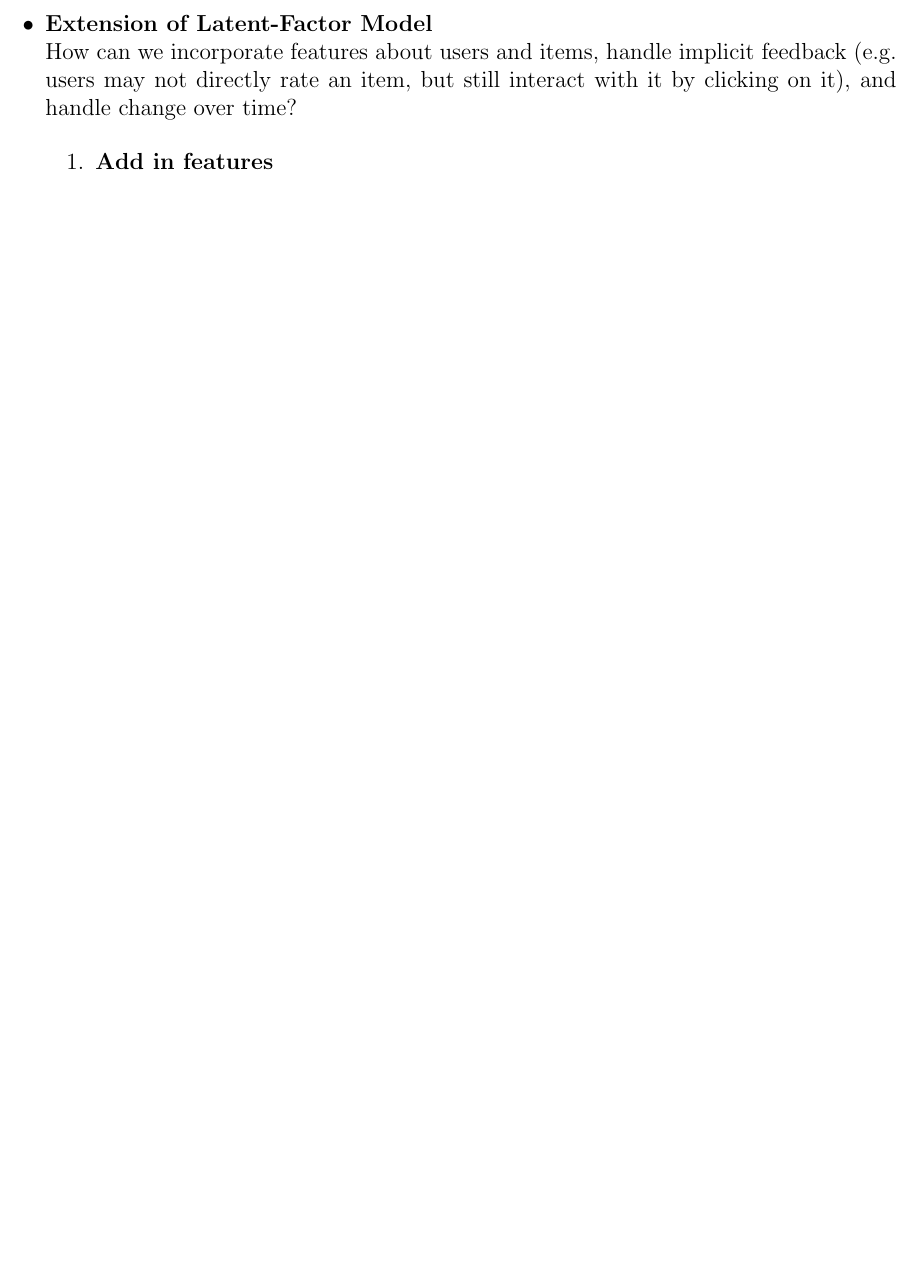
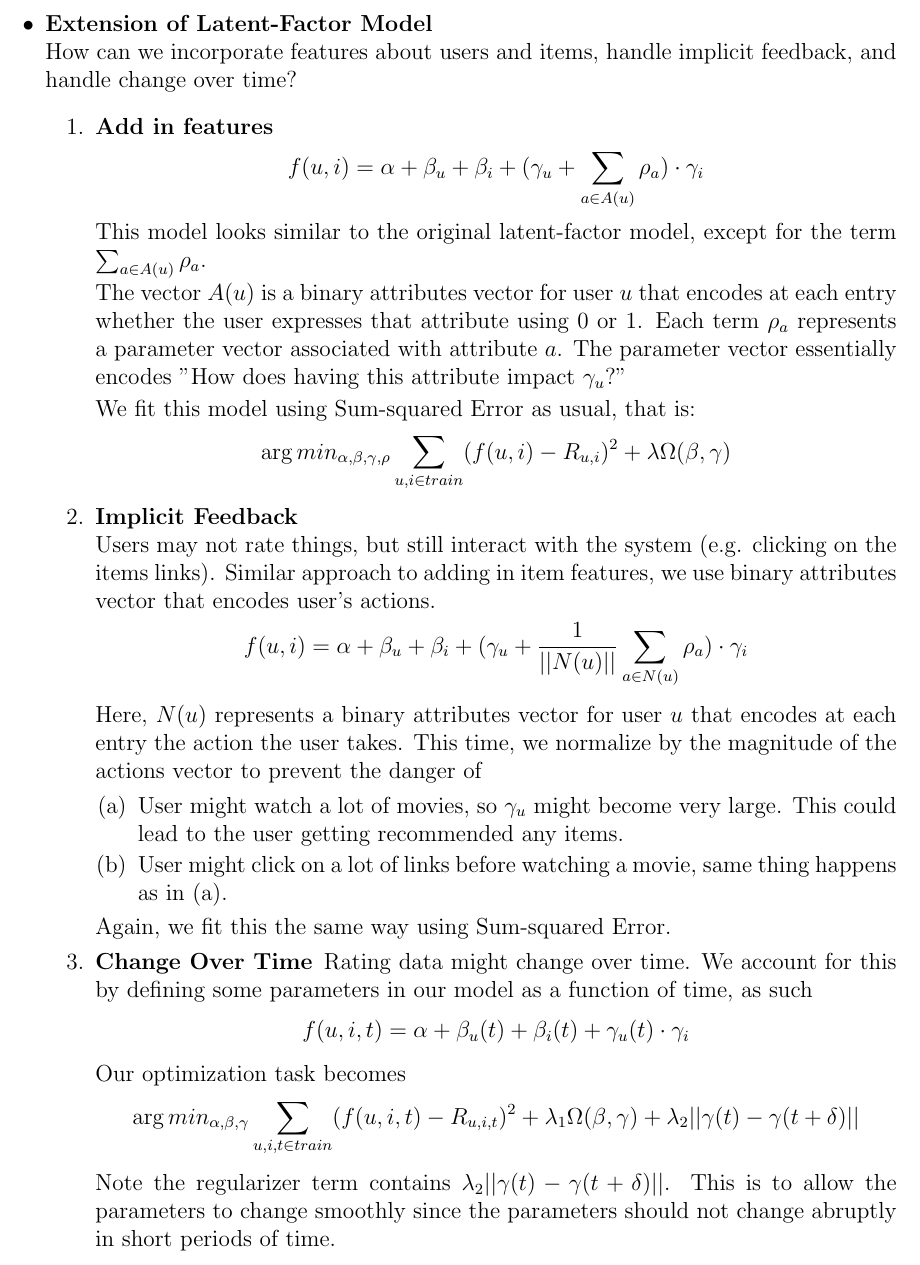
Before and after one commit to hnguyen0428/MLNotes, a LaTeX document (MachineLearning.tex): part of page 9 of 9, cut so that both start at the same text, the shorter picture padded with empty space. Compiled offline with pdfLaTeX.

Commit message:
extension of latent factor model

```diff
--- a/MachineLearning.tex
+++ b/MachineLearning.tex
@@ -501,12 +501,60 @@
 			\begin{concept}{Extension of Latent-Factor Model}
 				\
 				\newline
-				How can we incorporate features about users and items, handle implicit feedback (e.g. users may not directly rate an item, but still interact with it by clicking on it), and handle change over time?
+				How can we incorporate features about users and items, handle implicit feedback, and handle change over time?
 
 				\begin{enumerate}
 					\item {
 						\begin{concept}{Add in features}
+							$$f(u,i) = \alpha + \beta_u + \beta_i + (\gamma_u + \sum_{a \in A(u)} \rho_a) \cdot \gamma_i$$
+							This model looks similar to the original latent-factor model, except for the term $\sum_{a \in A(u)} \rho_a$.
 
+							The vector $A(u)$ is a binary attributes vector for user $u$ that encodes at each entry whether the user expresses that attribute using 0 or 1.
+							Each term $\rho_a$ represents a parameter vector associated with attribute $a$. The parameter vector
+							essentially encodes "How does having this attribute impact $\gamma_u$?"
+
+							We fit this model using Sum-squared Error as usual, that is:
+							$$\arg min_{\alpha, \beta, \gamma, \rho} \sum_{u,i \in train} (f(u,i) - R_{u,i})^2 +
+							\lambda \Omega(\beta, \gamma)$$
+						\end{concept}
+					}
+					\item {
+						\begin{concept}{Implicit Feedback}
+							\
+							\newline
+							Users may not rate things, but still interact with the system (e.g. clicking on the items links).
+							Similar approach to adding in item features, we use binary attributes vector that encodes user's actions.
+							$$f(u,i) = \alpha + \beta_u + \beta_i + (\gamma_u + \frac{1}{||N(u)||} \sum_{a \in N(u)} \rho_a) \cdot \gamma_i$$
+
+							Here, $N(u)$ represents a binary attributes vector for user $u$ that encodes at each entry the action the user
+							takes.
+							This time, we normalize by the magnitude of the actions vector to prevent the danger of
+							\begin{enumerate}
+								\item {
+									User might watch a lot of movies, so $\gamma_u$ might become very large. This could lead to the user
+									getting recommended any items.
+								}
+								\item {
+									User might click on a lot of links before watching a movie, same thing happens as in (a).
+								}
+							\end{enumerate}
+
+							Again, we fit this the same way using Sum-squared Error.
+						\end{concept}
+					}
+					\item {
+						\begin{concept}{Change Over Time}
+							Rating data might change over time. We account for this by defining some parameters in our model
+							as a function of time, as such
+							$$f(u,i,t) = \alpha + \beta_u(t) + \beta_i(t) + \gamma_u(t) \cdot \gamma_i$$
+
+							Our optimization task becomes
+							$$\arg min_{\alpha, \beta, \gamma} \sum_{u,i,t \in train} (f(u,i,t) - R_{u,i,t})^2 +
+							\lambda_1 \Omega(\beta, \gamma) + \lambda_2 ||\gamma(t) - \gamma(t+\delta)||$$
+
+							Note the regularizer term contains $\lambda_2 ||\gamma(t) - \gamma(t+\delta)||$. This is to
+							allow the parameters to change smoothly since the parameters should not change abruptly in
+							short periods of time.
 						\end{concept}
 					}
 				\end{enumerate}
```
Also changed, not shown: MachineLearning.pdf, 2 other files.
